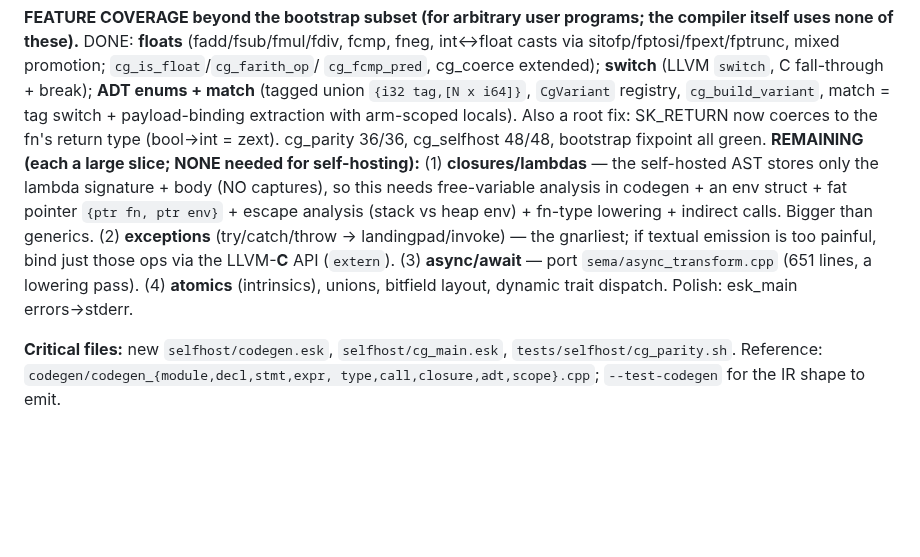
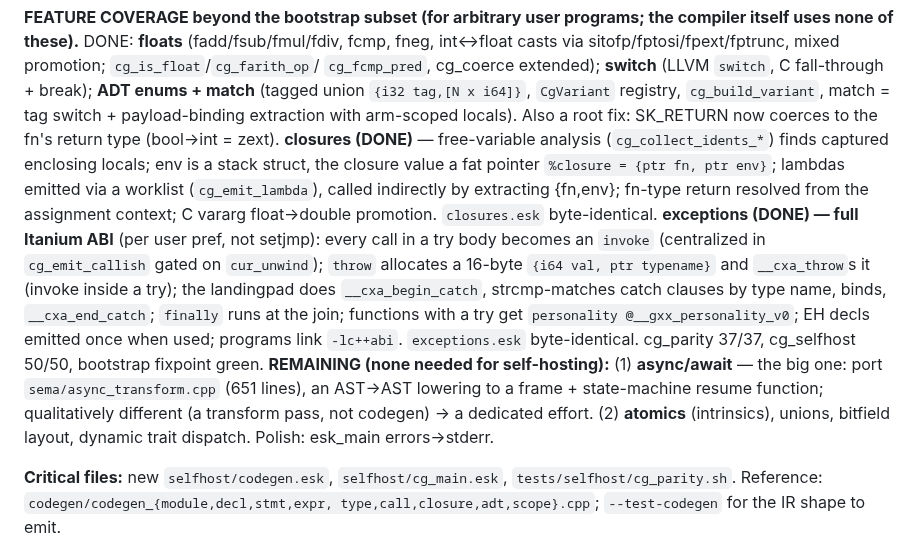
Before and after one commit to doranteseduardo/eskiu, a Markdown page: selfhost/BACKEND_PLAN.md, the part around the change. GitHub-like rendering; blank space fills up the shorter version.

Commit message:
docs: closures + exceptions feature coverage

```diff
--- a/selfhost/BACKEND_PLAN.md
+++ b/selfhost/BACKEND_PLAN.md
@@ -277,15 +277,22 @@ casts via sitofp/fptosi/fpext/fptrunc, mixed promotion; `cg_is_float`/`cg_farith
 **ADT enums + match** (tagged union `{i32 tag,[N x i64]}`, `CgVariant` registry,
 `cg_build_variant`, match = tag switch + payload-binding extraction with arm-scoped
 locals). Also a root fix: SK_RETURN now coerces to the fn's return type (bool→int = zext).
-cg_parity 36/36, cg_selfhost 48/48, bootstrap fixpoint all green. **REMAINING (each a
-large slice; NONE needed for self-hosting):** (1) **closures/lambdas** — the self-hosted
-AST stores only the lambda signature + body (NO captures), so this needs free-variable
-analysis in codegen + an env struct + fat pointer `{ptr fn, ptr env}` + escape analysis
-(stack vs heap env) + fn-type lowering + indirect calls. Bigger than generics. (2)
-**exceptions** (try/catch/throw → landingpad/invoke) — the gnarliest; if textual emission
-is too painful, bind just those ops via the LLVM-**C** API (`extern`). (3) **async/await**
-— port `sema/async_transform.cpp` (651 lines, a lowering pass). (4) **atomics** (intrinsics),
-unions, bitfield layout, dynamic trait dispatch. Polish: esk_main errors→stderr.
+**closures (DONE)** — free-variable analysis (`cg_collect_idents_*`) finds captured
+enclosing locals; env is a stack struct, the closure value a fat pointer `%closure =
+{ptr fn, ptr env}`; lambdas emitted via a worklist (`cg_emit_lambda`), called indirectly
+by extracting {fn,env}; fn-type return resolved from the assignment context; C vararg
+float→double promotion. `closures.esk` byte-identical. **exceptions (DONE) — full Itanium
+ABI** (per user pref, not setjmp): every call in a try body becomes an `invoke` (centralized
+in `cg_emit_callish` gated on `cur_unwind`); `throw` allocates a 16-byte `{i64 val, ptr
+typename}` and `__cxa_throw`s it (invoke inside a try); the landingpad does `__cxa_begin_catch`,
+strcmp-matches catch clauses by type name, binds, `__cxa_end_catch`; `finally` runs at the
+join; functions with a try get `personality @__gxx_personality_v0`; EH decls emitted once
+when used; programs link `-lc++abi`. `exceptions.esk` byte-identical. cg_parity 37/37,
+cg_selfhost 50/50, bootstrap fixpoint green. **REMAINING (none needed for self-hosting):**
+(1) **async/await** — the big one: port `sema/async_transform.cpp` (651 lines), an AST→AST
+lowering to a frame + state-machine resume function; qualitatively different (a transform
+pass, not codegen) → a dedicated effort. (2) **atomics** (intrinsics), unions, bitfield
+layout, dynamic trait dispatch. Polish: esk_main errors→stderr.
 
 **Critical files:** new `selfhost/codegen.esk`, `selfhost/cg_main.esk`,
 `tests/selfhost/cg_parity.sh`. Reference: `codegen/codegen_{module,decl,stmt,expr,
```
Also changed, not shown: CHANGELOG.md (+6 -1 lines).
